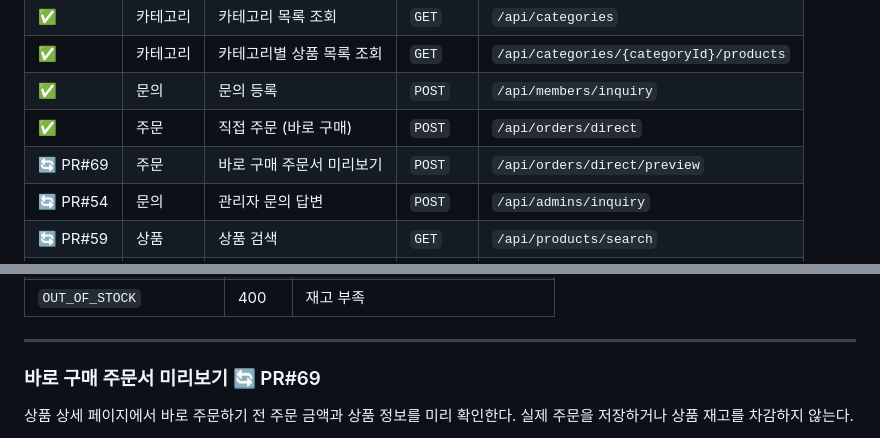
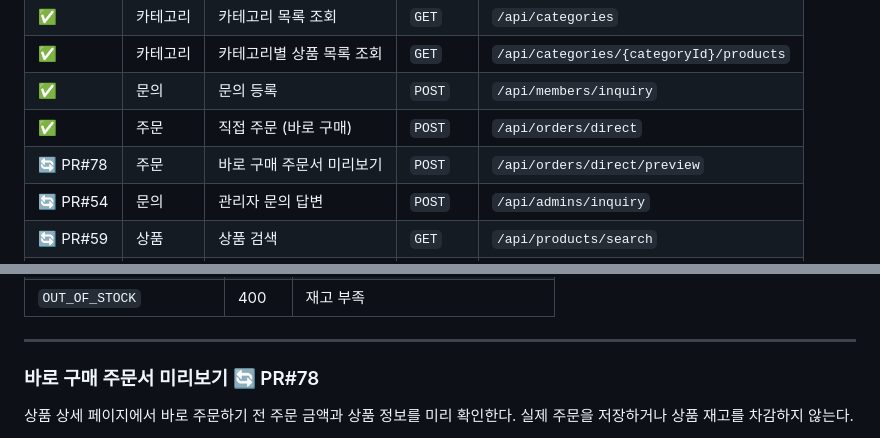
Before and after one commit to gone09-sketch/team1-ilchwi-woljang, a Markdown page: docs/API.md, 2 parts joined by grey strips. GitHub-like rendering.

Commit message:
docs: 바로 구매 미리보기 PR 번호 정정

```diff
--- a/docs/API.md
+++ b/docs/API.md
@@ -144,7 +144,7 @@ Authorization: Bearer {accessToken}
 | ✅ | 카테고리 | 카테고리별 상품 목록 조회 | `GET` | `/api/categories/{categoryId}/products` |
 | ✅ | 문의 | 문의 등록 | `POST` | `/api/members/inquiry` |
 | ✅ | 주문 | 직접 주문 (바로 구매) | `POST` | `/api/orders/direct` |
-| 🔄 PR#69 | 주문 | 바로 구매 주문서 미리보기 | `POST` | `/api/orders/direct/preview` |
+| 🔄 PR#78 | 주문 | 바로 구매 주문서 미리보기 | `POST` | `/api/orders/direct/preview` |
 | 🔄 PR#54 | 문의 | 관리자 문의 답변 | `POST` | `/api/admins/inquiry` |
 | 🔄 PR#59 | 상품 | 상품 검색 | `GET` | `/api/products/search` |
 | 🔄 PR#61 | 주문 | 주문 상태 변경 | `PATCH` | `/api/orders/{orderId}/status` |
@@ -693,7 +693,7 @@ Set-Cookie: refreshToken={newToken}; HttpOnly; Path=/api/auth; SameSite=Strict
 
 ---
 
-### 바로 구매 주문서 미리보기 🔄 PR#69
+### 바로 구매 주문서 미리보기 🔄 PR#78
 
 상품 상세 페이지에서 바로 주문하기 전 주문 금액과 상품 정보를 미리 확인한다.
 실제 주문을 저장하거나 상품 재고를 차감하지 않는다.
```
